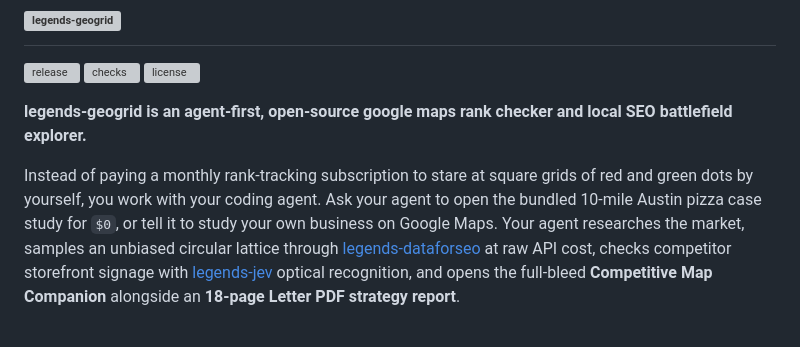
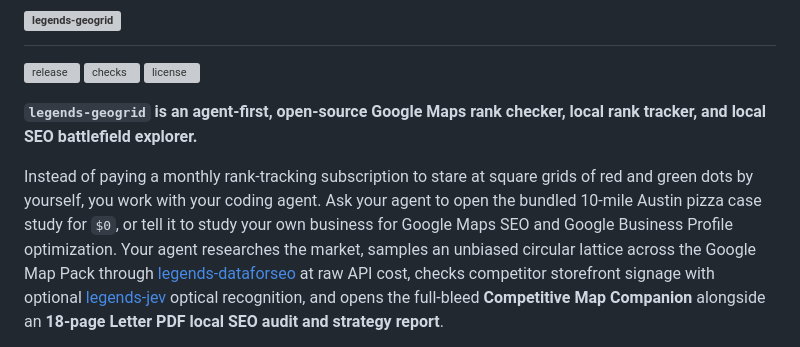
Before and after one commit to avalonreset/legends-geogrid, a Markdown page: README.md, the part around one of its changes. GitHub-like rendering; grey boxes are pictures that could not be loaded.

```diff
--- a/README.md
+++ b/README.md
@@ -7,7 +7,7 @@
 [![checks](https://img.shields.io/github/actions/workflow/status/avalonreset/legends-geogrid/ci.yml?branch=main&label=checks&style=flat-square&labelColor=000000)](https://github.com/avalonreset/legends-geogrid/actions/workflows/ci.yml)
 [![license](https://img.shields.io/github/license/avalonreset/legends-geogrid?label=license&style=flat-square&labelColor=000000&color=666666)](LICENSE)
 
-**legends-geogrid is an agent-first, open-source google maps rank checker and local SEO battlefield explorer.**
+**`legends-geogrid` is an agent-first, open-source Google Maps rank checker, local rank tracker, and local SEO battlefield explorer.**
 
-Instead of paying a monthly rank-tracking subscription to stare at square grids of red and green dots by yourself, you work with your coding agent. Ask your agent to open the bundled 10-mile Austin pizza case study for `$0`, or tell it to study your own business on Google Maps. Your agent researches the market, samples an unbiased circular lattice through [legends-dataforseo](https://github.com/avalonreset/legends-dataforseo) at raw API cost, checks competitor storefront signage with [legends-jev](https://github.com/avalonreset/legends-jev) optical recognition, and opens the full-bleed **Competitive Map Companion** alongside an **18-page Letter PDF strategy report**.
+Instead of paying a monthly rank-tracking subscription to stare at square grids of red and green dots by yourself, you work with your coding agent. Ask your agent to open the bundled 10-mile Austin pizza case study for `$0`, or tell it to study your own business for Google Maps SEO and Google Business Profile optimization. Your agent researches the market, samples an unbiased circular lattice across the Google Map Pack through [legends-dataforseo](https://github.com/avalonreset/legends-dataforseo) at raw API cost, checks competitor storefront signage with optional [legends-jev](https://github.com/avalonreset/legends-jev) optical recognition, and opens the full-bleed **Competitive Map Companion** alongside an **18-page Letter PDF local SEO audit and strategy report**.
 
```
Also changed, not shown: other parts of README.md (+29 -1 lines).
